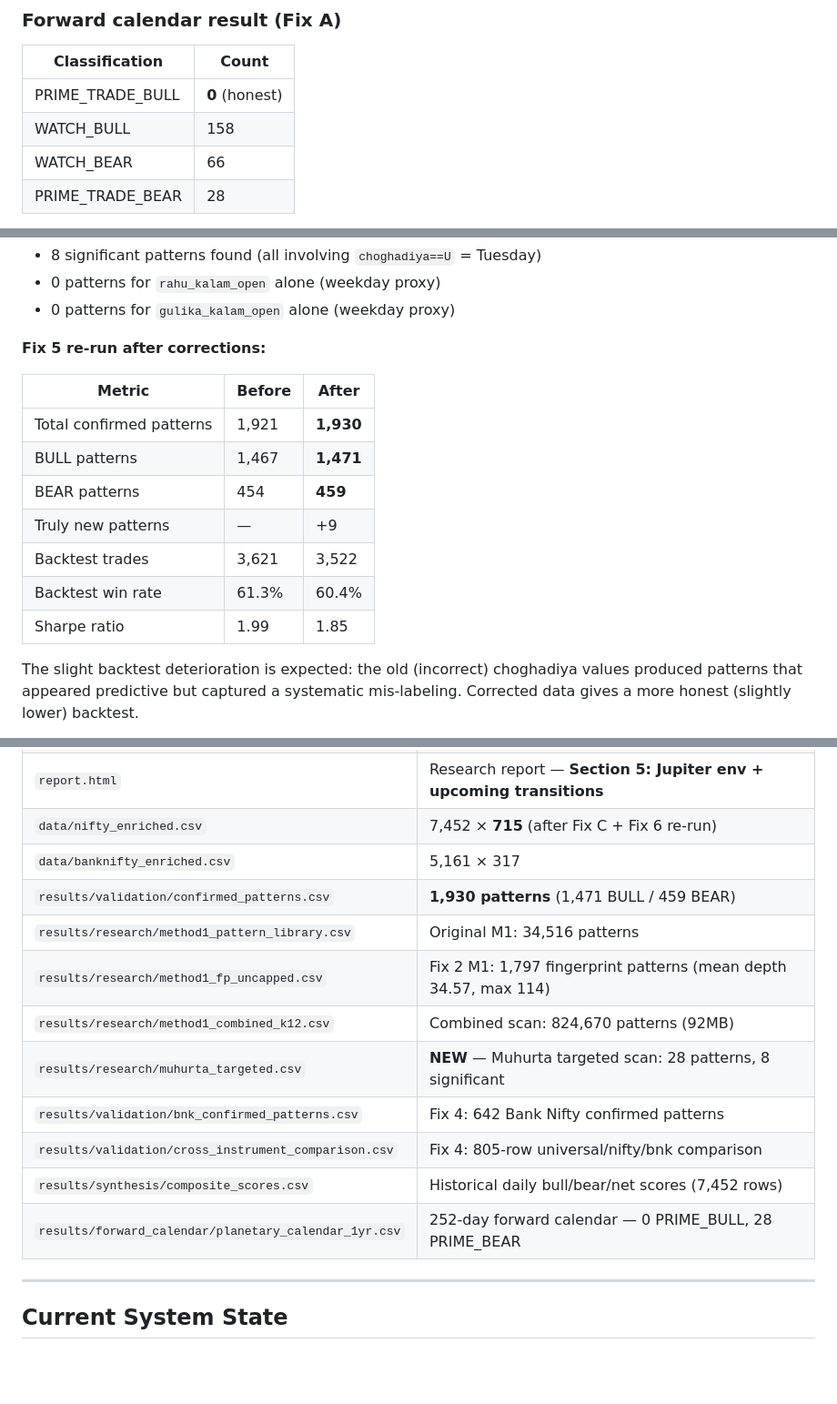
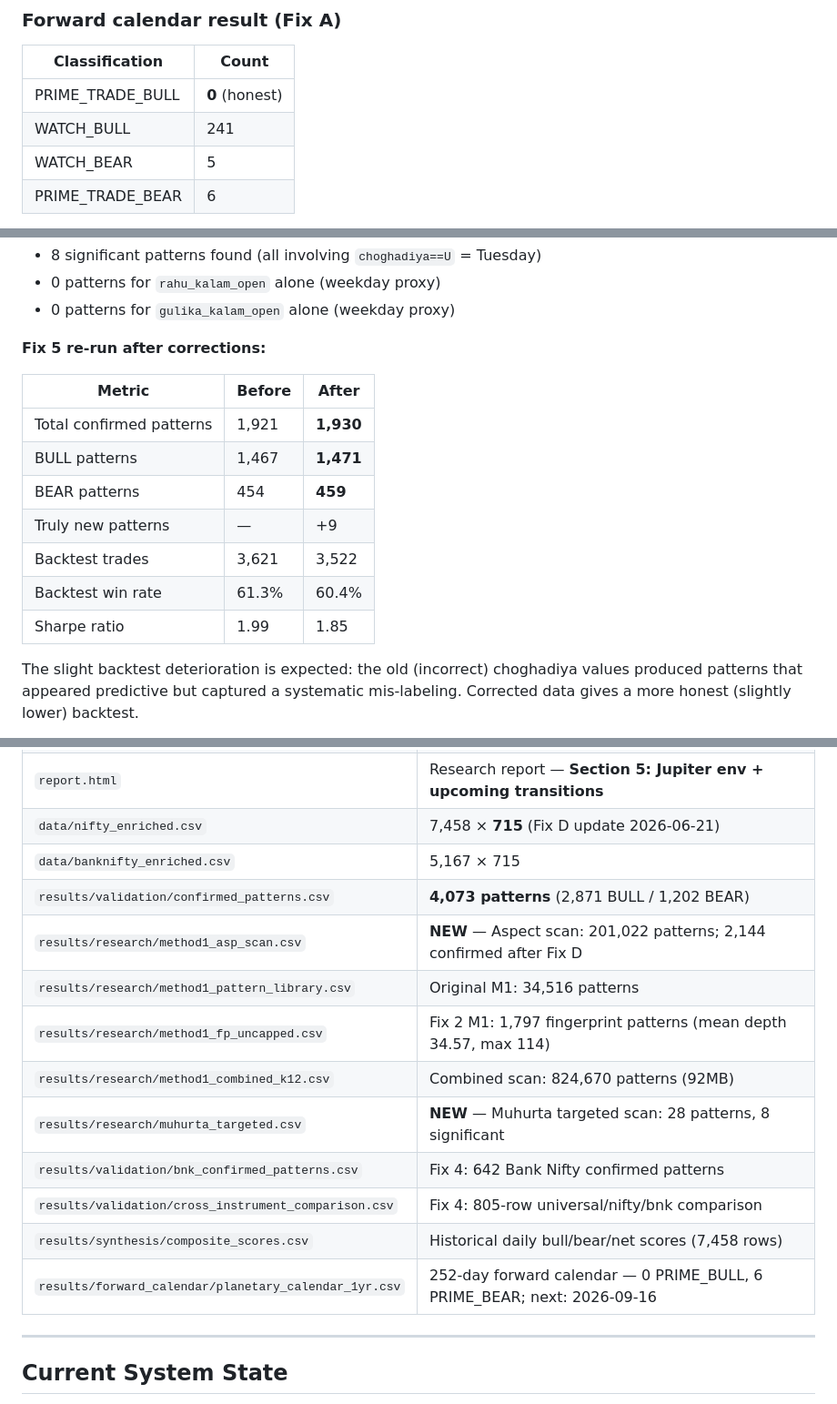
Before and after one commit to XP20225/nifty-planets, a Markdown page: SO_FAR.md, 3 parts joined by grey strips. Shown at 91% size. GitHub-like rendering; blank space fills up the shorter version.

Commit message:
Update SO_FAR.md: Fix D complete, 4073 patterns, Sharpe 2.51
Co-Authored-By: Claude Sonnet 4.6 <noreply@anthropic.com>

```diff
--- a/SO_FAR.md
+++ b/SO_FAR.md
@@ -470,7 +470,7 @@ The 1,237 BULL patterns with no Jupiter condition fire on many days but are outw
 | Classification | Count |
 |---|---|
 | PRIME_TRADE_BULL | **0** (honest) |
-| WATCH_BULL | 158 |
-| WATCH_BEAR | 66 |
-| PRIME_TRADE_BEAR | 28 |
+| WATCH_BULL | 241 |
+| WATCH_BEAR | 5 |
+| PRIME_TRADE_BEAR | 6 |
 
@@ -581,13 +581,13 @@ Added to `compute_day_features` (forward calendar):
 
 | Metric | Before | After |
 |---|---|---|
-| Total confirmed patterns | 1,921 | **1,930** |
-| BULL patterns | 1,467 | **1,471** |
-| BEAR patterns | 454 | **459** |
-| Truly new patterns | — | +9 |
-| Backtest trades | 3,621 | 3,522 |
-| Backtest win rate | 61.3% | 60.4% |
-| Sharpe ratio | 1.99 | 1.85 |
+| Total confirmed patterns | 1,921 | **1,930** | **4,073** |
+| BULL patterns | 1,467 | **1,471** | **2,871** |
+| BEAR patterns | 454 | **459** | **1,202** |
+| Truly new patterns | — | +9 | +2,144 (Fix D asp_scan) |
+| Backtest trades | 3,621 | 3,522 | 3,896 |
+| Backtest win rate | 61.3% | 60.4% | **65.7%** |
+| Sharpe ratio | 1.99 | 1.85 | **2.51** |
 
 The slight backtest deterioration is expected: the old (incorrect) choghadiya values produced patterns that appeared predictive but captured a systematic mis-labeling. Corrected data gives a more honest (slightly lower) backtest.
 
@@ -734,17 +734,18 @@ Current planetary setup:
 | `index.html` | Main website: historical planetary positions table + OHLC, multi-select filters, conditions bar |
 | `calendar.html` | Forward signal calendar: card grid view by month |
 | `report.html` | Research report — **Section 5: Jupiter env + upcoming transitions** |
-| `data/nifty_enriched.csv` | 7,452 × **715** (after Fix C + Fix 6 re-run) |
-| `data/banknifty_enriched.csv` | 5,161 × 317 |
-| `results/validation/confirmed_patterns.csv` | **1,930 patterns** (1,471 BULL / 459 BEAR) |
+| `data/nifty_enriched.csv` | 7,458 × **715** (Fix D update 2026-06-21) |
+| `data/banknifty_enriched.csv` | 5,167 × 715 |
+| `results/validation/confirmed_patterns.csv` | **4,073 patterns** (2,871 BULL / 1,202 BEAR) |
+| `results/research/method1_asp_scan.csv` | **NEW** — Aspect scan: 201,022 patterns; 2,144 confirmed after Fix D |
 | `results/research/method1_pattern_library.csv` | Original M1: 34,516 patterns |
 | `results/research/method1_fp_uncapped.csv` | Fix 2 M1: 1,797 fingerprint patterns (mean depth 34.57, max 114) |
 | `results/research/method1_combined_k12.csv` | Combined scan: 824,670 patterns (92MB) |
 | `results/research/muhurta_targeted.csv` | **NEW** — Muhurta targeted scan: 28 patterns, 8 significant |
 | `results/validation/bnk_confirmed_patterns.csv` | Fix 4: 642 Bank Nifty confirmed patterns |
 | `results/validation/cross_instrument_comparison.csv` | Fix 4: 805-row universal/nifty/bnk comparison |
-| `results/synthesis/composite_scores.csv` | Historical daily bull/bear/net scores (7,452 rows) |
-| `results/forward_calendar/planetary_calendar_1yr.csv` | 252-day forward calendar — 0 PRIME_BULL, 28 PRIME_BEAR |
+| `results/synthesis/composite_scores.csv` | Historical daily bull/bear/net scores (7,458 rows) |
+| `results/forward_calendar/planetary_calendar_1yr.csv` | 252-day forward calendar — 0 PRIME_BULL, 6 PRIME_BEAR; next: 2026-09-16 |
 
 ---
 
```
Also changed, not shown: other parts of SO_FAR.md (+4 -4 lines).
